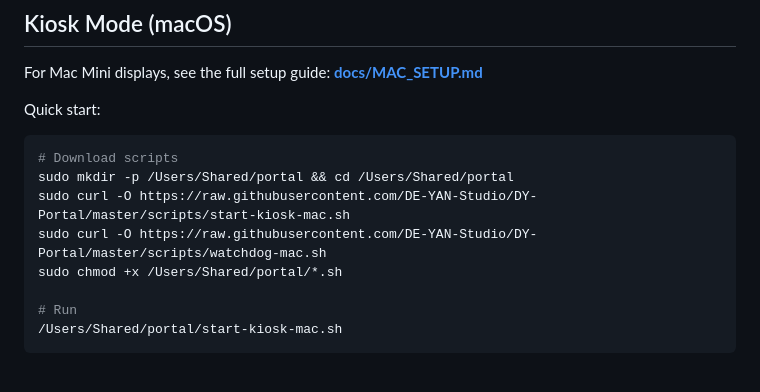
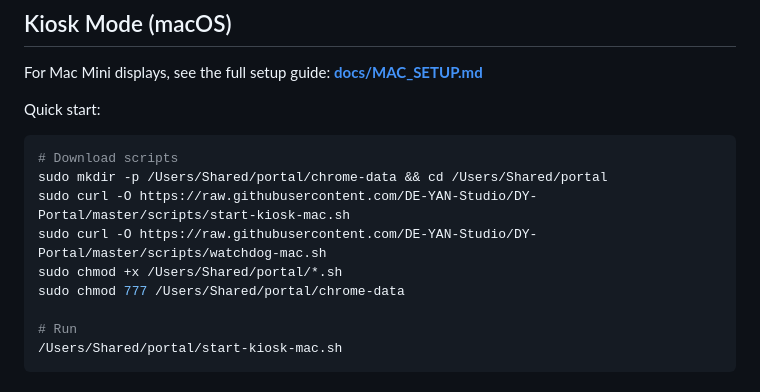
Before and after one commit to kampfz/DY-Portal, a Markdown page: README.md, the part around the change. GitHub-like rendering.

Commit message:
Add chrome-data directory setup to docs
Co-Authored-By: Claude Opus 4.5 <noreply@anthropic.com>

````diff
--- a/README.md
+++ b/README.md
@@ -151,10 +151,11 @@ Quick start:
 
 ```bash
 # Download scripts
-sudo mkdir -p /Users/Shared/portal && cd /Users/Shared/portal
+sudo mkdir -p /Users/Shared/portal/chrome-data && cd /Users/Shared/portal
 sudo curl -O https://raw.githubusercontent.com/DE-YAN-Studio/DY-Portal/master/scripts/start-kiosk-mac.sh
 sudo curl -O https://raw.githubusercontent.com/DE-YAN-Studio/DY-Portal/master/scripts/watchdog-mac.sh
 sudo chmod +x /Users/Shared/portal/*.sh
+sudo chmod 777 /Users/Shared/portal/chrome-data
 
 # Run
 /Users/Shared/portal/start-kiosk-mac.sh
````
Also changed, not shown: docs/MAC_SETUP.md (+4 -0 lines).
